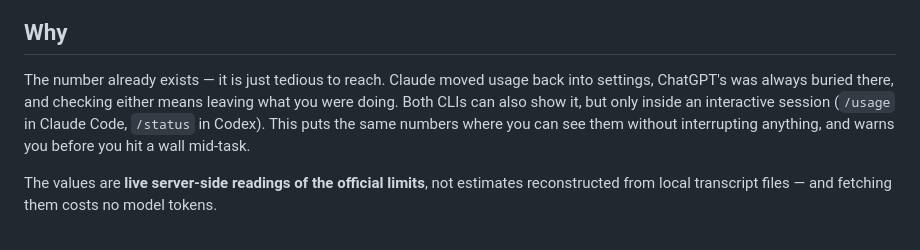
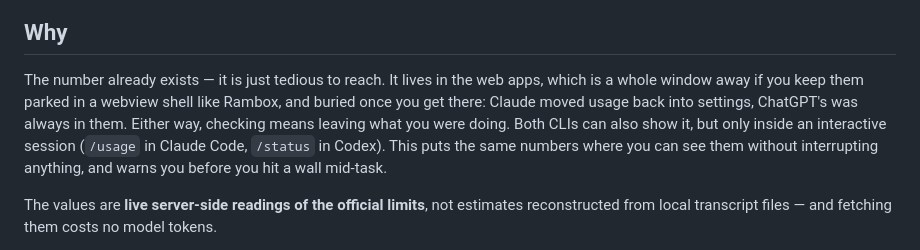
Before and after one commit to nowrap/rate-tray, a Markdown page: README.md, the part around the change. Drawn GitHub-style.

```diff
--- a/README.md
+++ b/README.md
@@ -21,11 +21,13 @@ Left-click any icon for the details panel:
 
 ## Why
 
-The number already exists — it is just tedious to reach. Claude moved usage back into settings,
-ChatGPT's was always buried there, and checking either means leaving what you were doing. Both
-CLIs can also show it, but only inside an interactive session (`/usage` in Claude Code,
-`/status` in Codex). This puts the same numbers where you can see them without
-interrupting anything, and warns you before you hit a wall mid-task.
+The number already exists — it is just tedious to reach. It lives in the web apps, which is a
+whole window away if you keep them parked in a webview shell like Rambox, and buried once you
+get there: Claude moved usage back into settings, ChatGPT's was always in them. Either way,
+checking means leaving what you were doing. Both CLIs can also show it, but only inside an
+interactive session (`/usage` in Claude Code, `/status` in Codex). This puts the same numbers
+where you can see them without interrupting anything, and warns you before you hit a wall
+mid-task.
 
 The values are **live server-side readings of the official limits**, not estimates
 reconstructed from local transcript files — and fetching them costs no model tokens.
```
Also changed, not shown: README.de.md (+7 -6 lines), docs/IDEAS.md (+47 -0 lines).
